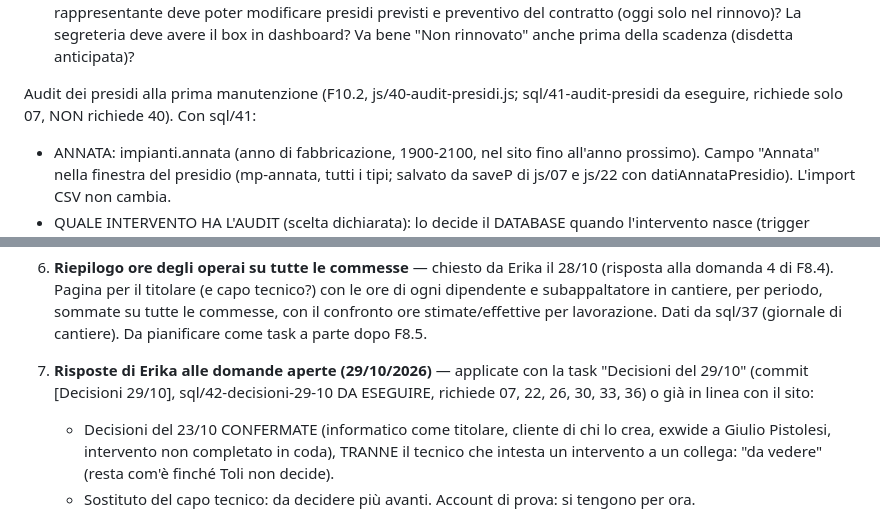
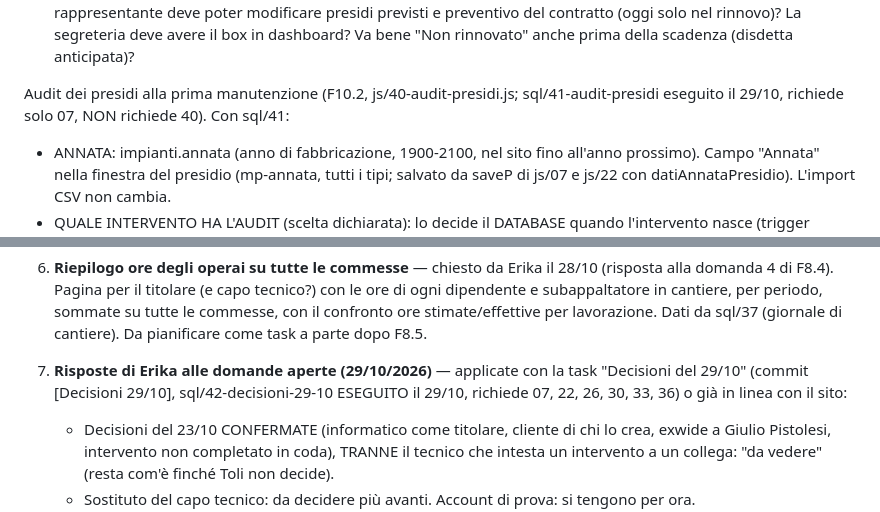
Before and after one commit to brixhildotoli-cyber/tolifire, a Markdown page: CLAUDE.md, 2 parts joined by grey strips. Drawn GitHub-style.

```diff
--- a/CLAUDE.md
+++ b/CLAUDE.md
@@ -1178,7 +1178,7 @@ nel rinnovo)? La segreteria deve avere il box in dashboard? Va bene
 "Non rinnovato" anche prima della scadenza (disdetta anticipata)?
 
 Audit dei presidi alla prima manutenzione (F10.2, js/40-audit-presidi.js;
-sql/41-audit-presidi da eseguire, richiede solo 07, NON richiede 40).
+sql/41-audit-presidi eseguito il 29/10, richiede solo 07, NON richiede 40).
 Con sql/41:
 - ANNATA: impianti.annata (anno di fabbricazione, 1900-2100, nel sito
   fino all'anno prossimo). Campo "Annata" nella finestra del presidio
@@ -1375,7 +1375,7 @@ una sessione e l'altra.
 
 7. **Risposte di Erika alle domande aperte (29/10/2026)** — applicate
    con la task "Decisioni del 29/10" (commit [Decisioni 29/10],
-   sql/42-decisioni-29-10 DA ESEGUIRE, richiede 07, 22, 26, 30, 33, 36) o
+   sql/42-decisioni-29-10 ESEGUITO il 29/10, richiede 07, 22, 26, 30, 33, 36) o
    già in linea con il sito:
    - Decisioni del 23/10 CONFERMATE (informatico come titolare, cliente di
      chi lo crea, exwide a Giulio Pistolesi, intervento non completato in
```
Also changed, not shown: other parts of CLAUDE.md (+7 -7 lines).
